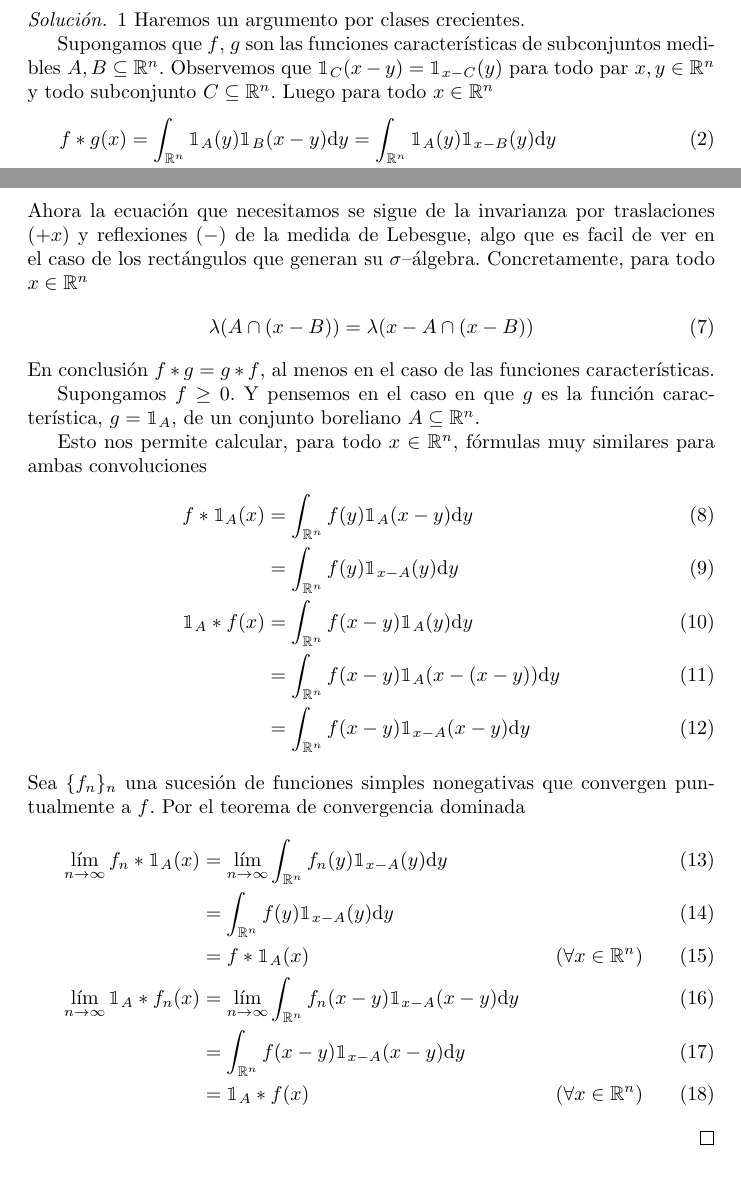
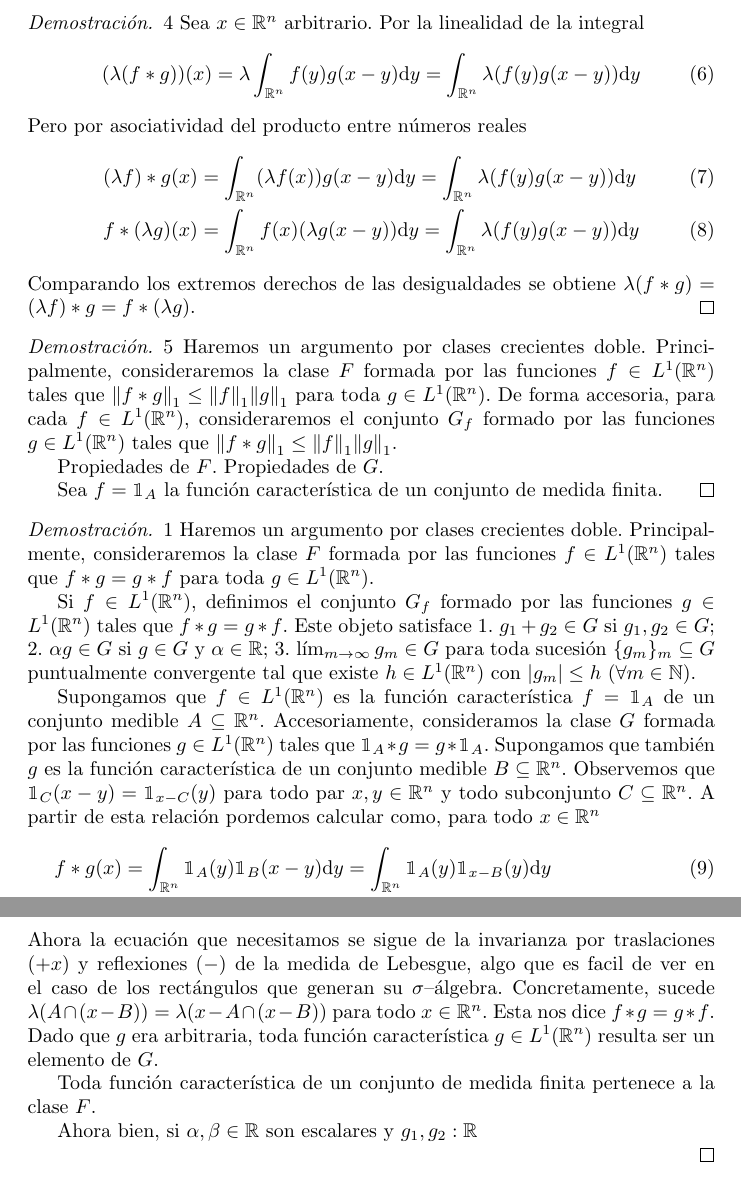
Before and after one commit to PabloBrianese/ecuaciones_diferenciales, a LaTeX document (practicas/preliminares.tex): two parts of pages 1 and 2 of 2 before the commit and two parts of pages 2 and 3 of 3 after it, joined at a grey line, cut so that both start at the same text. Compiled offline with pdfLaTeX.

Commit message:
Ejercicio 1.2 1.3 1.4 ~1.5

```diff
--- a/practicas/preliminares.tex
+++ b/practicas/preliminares.tex
@@ -1,6 +1,7 @@
 \documentclass{article}
 % Text Packages
 \usepackage[spanish]{babel}
+\usepackage[inline]{enumitem}
 
 % Math Packages
 \usepackage{mathtools}
@@ -10,7 +11,9 @@
 
 \newcommand{\placeholderParameter}{-}
 \newcommand{\characteristic}{\mathbbm{1}}
+\newcommand{\naturalNumbers}{\mathbb{N}}
 \newcommand{\realNumbers}{\mathbb{R}}
+\newcommand{\integrableFunctions}{L^1(\realNumbers^n)}
 \newtheorem{definition}{Definición}
 \newtheorem{exercise}{Ejercicio}
 
@@ -49,4 +60,3 @@
     Las propiedades anteriores se pueden resumir diciendo que \((L^1(\realNumbers^n), \norm{\placeholderParameter}_1)\) es un álgebra de Banach conmutativa con la convolución como producto.
   \end{remark}
 
-  \begin{proof}[Solución]
@@ -53,9 +82,59 @@
+  \begin{proof}
+    \ref{exercise:convolutionScalarAsociativity}
+    Sea \(x \in \realNumbers^n\) arbitrario.
+    Por la linealidad de la integral
+    \begin{align}
+      (\lambda (f * g)) (x)
+      =
+      \lambda \int_{\realNumbers^n} f(y) g(x - y) \dd y
+      =
+      \int_{\realNumbers^n} \lambda (f(y) g(x - y)) \dd y
+    \end{align}
+    Pero por asociatividad del producto entre números reales
+    \begin{align}
+      (\lambda f) * g (x)
+      &=
+      \int_{\realNumbers^n} (\lambda f(x)) g(x - y) \dd y
+      =
+      \int_{\realNumbers^n} \lambda (f(y) g(x - y)) \dd y
+      \\
+      f * (\lambda g) (x)
+      &=
+      \int_{\realNumbers^n} f(x) (\lambda g(x - y)) \dd y
+      =
+      \int_{\realNumbers^n} \lambda (f(y) g(x - y)) \dd y
+    \end{align}
+    Comparando los extremos derechos de las desigualdades se obtiene \(\lambda (f * g) = (\lambda f) * g = f * (\lambda g)\).
+  \end{proof}
+
+  \begin{proof}
+    \ref{exercise:convolutionL1Bound}
+    Haremos un argumento por clases crecientes doble.
+    Principalmente, consideraremos la clase \(F\) formada por las funciones \(f \in \integrableFunctions\) tales que \(\norm{f * g}_1 \leq \norm{f}_1 \norm{g}_1\) para toda \(g \in \integrableFunctions\).
+    De forma accesoria, para cada \(f \in \integrableFunctions\), consideraremos el conjunto \(G_f\) formado por las funciones \(g \in \integrableFunctions\) tales que \(\norm{f * g}_1 \leq \norm{f}_1 \norm{g}_1\).
+
+    Propiedades de \(F\). Propiedades de \(G\).
+
+    Sea \(f = \characteristic_A\) la función característica de un conjunto de medida finita.
+  \end{proof}
+
+  \begin{proof}
     \ref{exercise:convolutionConmutativity}
-    Haremos un argumento por clases crecientes.
+    Haremos un argumento por clases crecientes doble.
+    Principalmente, consideraremos la clase \(F\) formada por las funciones \(f \in L^1(\realNumbers^n)\) tales que \(f * g = g * f\) para toda \(g \in L^1(\realNumbers^n)\).
 
-    Supongamos que \(f\), \(g\) son las funciones características de subconjuntos medibles \(A, B \subseteq \realNumbers^n\).
+    Si \(f \in L^1(\realNumbers^n)\), definimos el conjunto \(G_f\) formado por las funciones \(g \in L^1(\realNumbers^n)\) tales que \(f * g = g * f\). Este objeto satisface
+    \begin{enumerate*}
+      \item \(g_1 + g_2 \in G\) si \(g_1, g_2 \in G\);
+      \item \(\alpha g \in G\) si \(g \in G\) y \(\alpha \in \realNumbers\);
+      \item \(\lim_{m \rightarrow \infty} g_m \in G\) para toda sucesión \(\{g_m\}_m \subseteq G\) puntualmente convergente tal que existe \(h \in \integrableFunctions\) con \(\abs{g_m} \leq h\) \((\forall m \in \naturalNumbers)\).
+    \end{enumerate*}
+
+    Supongamos que \(f \in L^1(\realNumbers^n)\) es la función característica \(f = \characteristic_A\) de un conjunto medible \(A \subseteq \realNumbers^n\).
+    Accesoriamente, consideramos la clase \(G\) formada por las funciones \(g \in L^1(\realNumbers^n)\) tales que \(\characteristic_A * g = g * \characteristic_A\).
+    Supongamos que también \(g\) es la función característica de un conjunto medible \(B \subseteq \realNumbers^n\).
     Observemos que \(\characteristic_C (x - y) = \characteristic_{x - C} (y)\) para todo par \(x, y \in \realNumbers^n\) y todo subconjunto \(C \subseteq \realNumbers^n\).
-    Luego para todo \(x \in \realNumbers^n\)
+    A partir de esta relación pordemos calcular como, para todo \(x \in \realNumbers^n\)
     \begin{align}
       f * g (x)
       &=
@@ -85,60 +164,19 @@
       \lebesgueMeasure(x - A \cap (x - B))
     \end{align}
     Ahora la ecuación que necesitamos se sigue de la invarianza por traslaciones (\(+ x\)) y reflexiones (\(-\)) de la medida de Lebesgue, algo que es facil de ver en el caso de los rectángulos que generan su \(\sigma\)--álgebra.
-    Concretamente, para todo \(x \in \realNumbers^n\)
-    \begin{align}
+    Concretamente, sucede
+    \(
       \lebesgueMeasure(A \cap (x - B))
       =
       \lebesgueMeasure(x - A \cap (x - B))
-    \end{align}
-    En conclusión \(f * g = g * f\), al menos en el caso de las funciones características.
+    \)
+    para todo \(x \in \realNumbers^n\).
+    Esta nos dice \(f * g = g * f\).
+    Dado que \(g\) era arbitraria, toda función característica \(g \in L^1(\realNumbers^n)\) resulta ser un elemento de \(G\).
 
-    Supongamos \(f \geq 0\).
-    Y pensemos en el caso en que \(g\) es la función característica, \(g = \characteristic_A\), de un conjunto boreliano \(A \subseteq \realNumbers^n\).
+    Toda función característica de un conjunto de medida finita pertenece a la clase \(F\).
 
-    Esto nos permite calcular, para todo \(x \in \realNumbers^n\), fórmulas muy similares para ambas convoluciones
-    \begin{align}
-      f * \characteristic_A (x)
-      &=
-      \int_{\realNumbers^n} f(y) \characteristic_A (x - y) \dd y
-      \\
-      &=
-      \int_{\realNumbers^n} f(y) \characteristic_{x - A} (y) \dd y
-      \\
-      \characteristic_A * f (x)
-      &=
-      \int_{\realNumbers^n} f(x - y) \characteristic_A (y) \dd y
-      \\
-      &=
-      \int_{\realNumbers^n} f(x - y) \characteristic_A (x - (x - y)) \dd y
-      \\
-      &=
-      \int_{\realNumbers^n} f(x - y) \characteristic_{x - A} (x - y) \dd y
-    \end{align}
-    Sea \(\{f_n\}_n\) una sucesión de funciones simples nonegativas que convergen puntualmente a \(f\).
-    Por el teorema de convergencia dominada
-    \begin{align}
-      \lim_{n \rightarrow \infty} f_n * \characteristic_A (x)
-      &=
-      \lim_{n \rightarrow \infty} \int_{\realNumbers^n} f_n(y)\characteristic_{x - A}(y) \dd y
-      \\
-      &=
-      \int_{\realNumbers^n} f(y) \characteristic_{x - A}(y) \dd y
-      \\
-      &=
-      f * \characteristic_A (x)
-      && (\forall x \in \realNumbers^n)
-      \\
-      \lim_{n \rightarrow \infty} \characteristic_A * f_n (x)
-      &=
-      \lim_{n \rightarrow \infty} \int_{\realNumbers^n} f_n(x - y)\characteristic_{x - A}(x - y) \dd y
-      \\
-      &=
-      \int_{\realNumbers^n} f(x - y) \characteristic_{x - A}(x - y) \dd y
-      \\
-      &=
-      \characteristic_A * f (x)
-      && (\forall x \in \realNumbers^n)
-    \end{align}
+    Ahora bien, si \(\alpha, \beta \in \realNumbers\) son escalares y \(g_1, g_2 : \realNumbers\)
+
   \end{proof}
 \end{document}
```
Also changed, not shown: practicas/preliminares.pdf, practicas/preliminares.tex (35 more changed lines), 5 other files.
